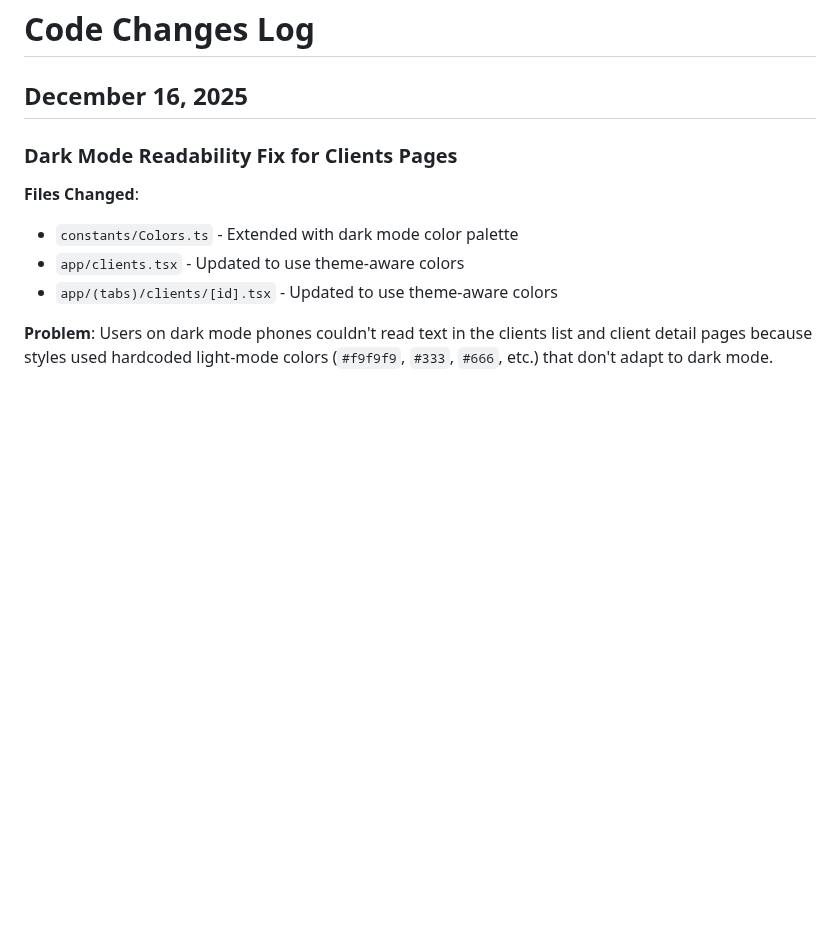
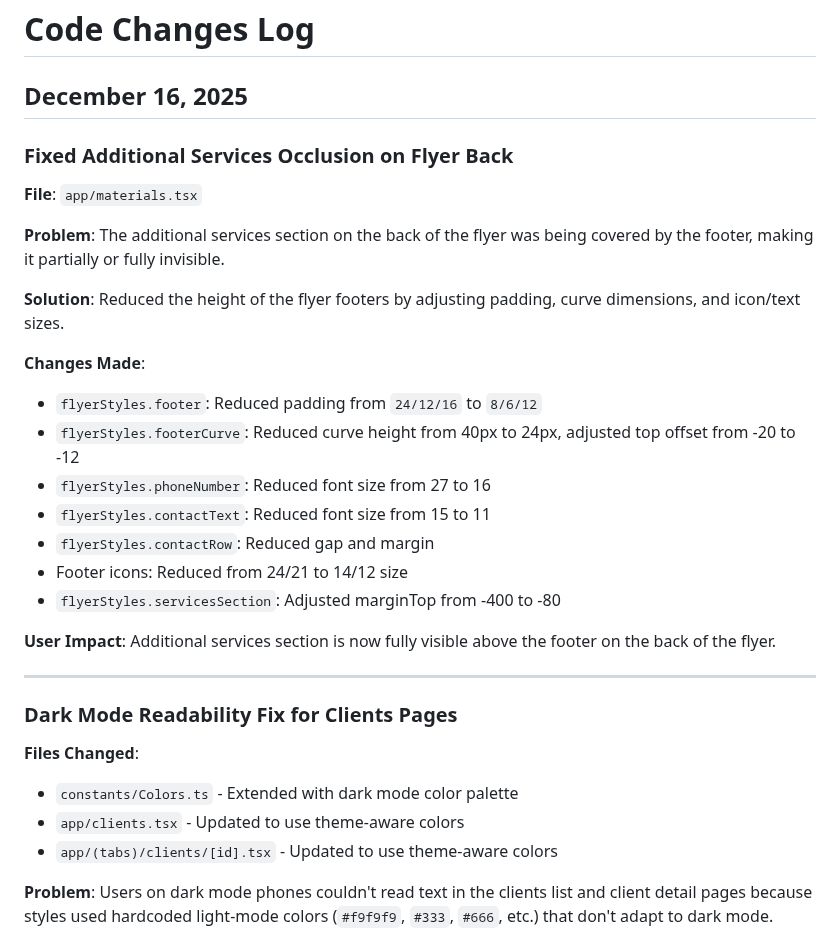
Before and after one commit to phrygian100/RoundManagerApp, a Markdown page: docs/codechanges.md, the part around the change. Rendered like a GitHub page; blank space fills up the shorter version.

Commit message:
Update codechanges.md with flyer footer fix

```diff
--- a/docs/codechanges.md
+++ b/docs/codechanges.md
@@ -1,6 +1,27 @@
 # Code Changes Log
 
 ## December 16, 2025
+
+### Fixed Additional Services Occlusion on Flyer Back
+
+**File**: `app/materials.tsx`
+
+**Problem**: The additional services section on the back of the flyer was being covered by the footer, making it partially or fully invisible.
+
+**Solution**: Reduced the height of the flyer footers by adjusting padding, curve dimensions, and icon/text sizes.
+
+**Changes Made**:
+- `flyerStyles.footer`: Reduced padding from `24/12/16` to `8/6/12`
+- `flyerStyles.footerCurve`: Reduced curve height from 40px to 24px, adjusted top offset from -20 to -12
+- `flyerStyles.phoneNumber`: Reduced font size from 27 to 16
+- `flyerStyles.contactText`: Reduced font size from 15 to 11
+- `flyerStyles.contactRow`: Reduced gap and margin
+- Footer icons: Reduced from 24/21 to 14/12 size
+- `flyerStyles.servicesSection`: Adjusted marginTop from -400 to -80
+
+**User Impact**: Additional services section is now fully visible above the footer on the back of the flyer.
+
+---
 
 ### Dark Mode Readability Fix for Clients Pages
 
```
